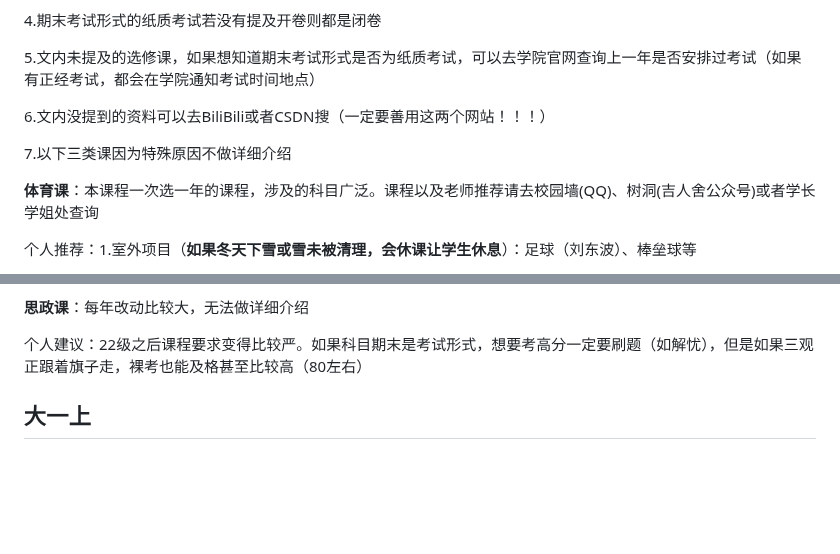
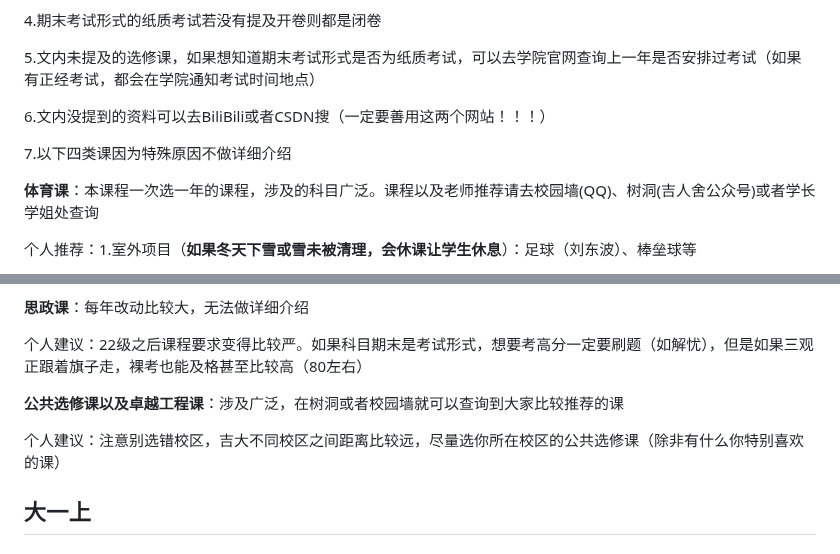
Before and after one commit to WilliamPockey/JLU_CS, a Markdown page: README.md, 2 parts joined by grey strips. GitHub-like rendering; blank space fills up the shorter version.

```diff
--- a/README.md
+++ b/README.md
@@ -36,7 +36,7 @@
 
 6.文内没提到的资料可以去BiliBili或者CSDN搜（一定要善用这两个网站！！！）
 
-7.以下三类课因为特殊原因不做详细介绍
+7.以下四类课因为特殊原因不做详细介绍
 
 **体育课**：本课程一次选一年的课程，涉及的科目广泛。课程以及老师推荐请去校园墙(QQ)、树洞(吉人舍公众号)或者学长学姐处查询
 
@@ -53,6 +53,10 @@
 **思政课**：每年改动比较大，无法做详细介绍
 
 个人建议：22级之后课程要求变得比较严。如果科目期末是考试形式，想要考高分一定要刷题（如解忧），但是如果三观正跟着旗子走，裸考也能及格甚至比较高（80左右）
+
+**公共选修课以及卓越工程课**：涉及广泛，在树洞或者校园墙就可以查询到大家比较推荐的课
+
+个人建议：注意别选错校区，吉大不同校区之间距离比较远，尽量选你所在校区的公共选修课（除非有什么你特别喜欢的课）
 
 ## 大一上
 ### 必修课程
```
